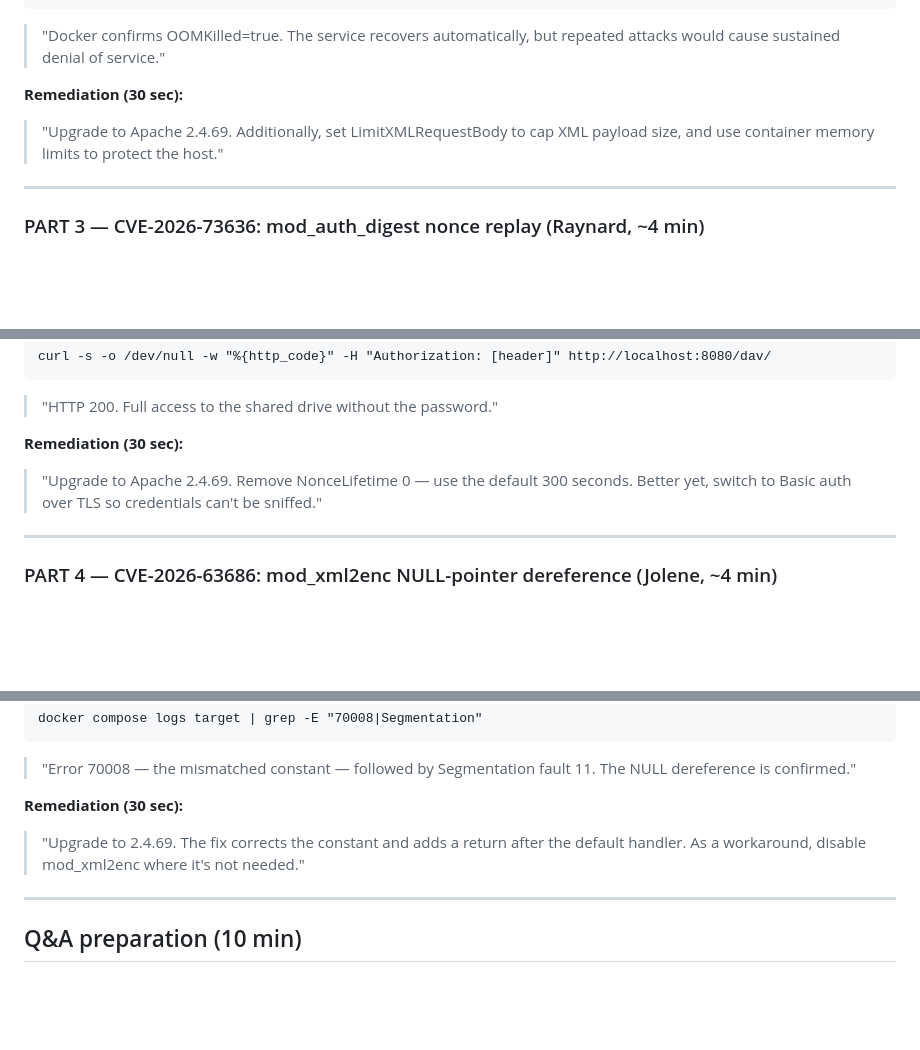
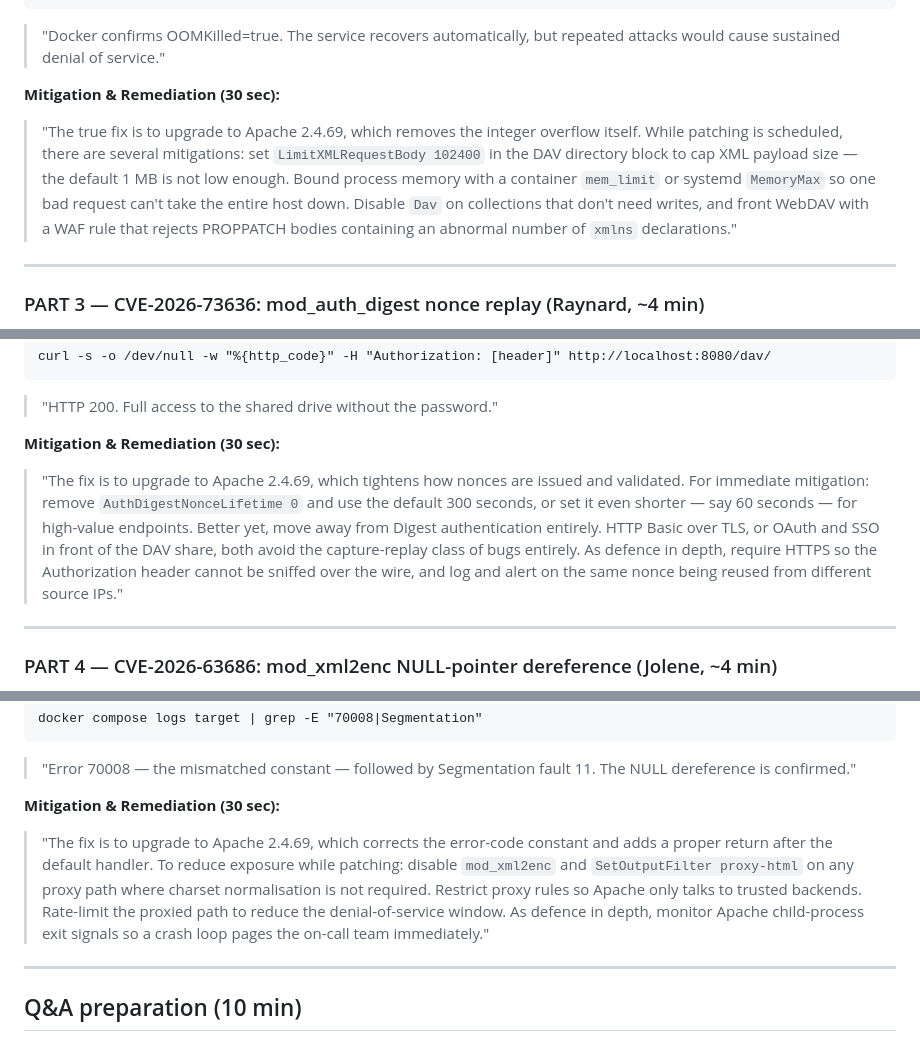
Before and after one commit to LyCh1e/INF2005-ACW3, a Markdown page: demo-script.md, 3 parts joined by grey strips. Rendered like a GitHub page; blank space fills up the shorter version.

```diff
--- a/demo-script.md
+++ b/demo-script.md
@@ -188,10 +188,16 @@ docker inspect --format "OOMKilled={{.State.OOMKilled}}" acw3-target
 > "Docker confirms OOMKilled=true. The service recovers automatically, but
 > repeated attacks would cause sustained denial of service."
 
-**Remediation (30 sec):**
+**Mitigation & Remediation (30 sec):**
 
-> "Upgrade to Apache 2.4.69. Additionally, set LimitXMLRequestBody to cap
-> XML payload size, and use container memory limits to protect the host."
+> "The true fix is to upgrade to Apache 2.4.69, which removes the integer
+> overflow itself. While patching is scheduled, there are several mitigations:
+> set `LimitXMLRequestBody 102400` in the DAV directory block to cap XML
+> payload size — the default 1 MB is not low enough. Bound process memory
+> with a container `mem_limit` or systemd `MemoryMax` so one bad request
+> can't take the entire host down. Disable `Dav` on collections that don't
+> need writes, and front WebDAV with a WAF rule that rejects PROPPATCH
+> bodies containing an abnormal number of `xmlns` declarations."
 
 ---
 
@@ -238,10 +244,16 @@ curl -s -o /dev/null -w "%{http_code}" -H "Authorization: [header]" http://local
 
 > "HTTP 200. Full access to the shared drive without the password."
 
-**Remediation (30 sec):**
+**Mitigation & Remediation (30 sec):**
 
-> "Upgrade to Apache 2.4.69. Remove NonceLifetime 0 — use the default 300 seconds.
-> Better yet, switch to Basic auth over TLS so credentials can't be sniffed."
+> "The fix is to upgrade to Apache 2.4.69, which tightens how nonces are
+> issued and validated. For immediate mitigation: remove `AuthDigestNonceLifetime 0`
+> and use the default 300 seconds, or set it even shorter — say 60 seconds — for
+> high-value endpoints. Better yet, move away from Digest authentication entirely.
+> HTTP Basic over TLS, or OAuth and SSO in front of the DAV share, both avoid
+> the capture-replay class of bugs entirely. As defence in depth, require HTTPS
+> so the Authorization header cannot be sniffed over the wire, and log and alert
+> on the same nonce being reused from different source IPs."
 
 ---
 
@@ -287,10 +299,16 @@ docker compose logs target | grep -E "70008|Segmentation"
 > "Error 70008 — the mismatched constant — followed by Segmentation fault 11.
 > The NULL dereference is confirmed."
 
-**Remediation (30 sec):**
+**Mitigation & Remediation (30 sec):**
 
-> "Upgrade to 2.4.69. The fix corrects the constant and adds a return after
-> the default handler. As a workaround, disable mod_xml2enc where it's not needed."
+> "The fix is to upgrade to Apache 2.4.69, which corrects the error-code
+> constant and adds a proper return after the default handler. To reduce
+> exposure while patching: disable `mod_xml2enc` and `SetOutputFilter proxy-html`
+> on any proxy path where charset normalisation is not required. Restrict
+> proxy rules so Apache only talks to trusted backends. Rate-limit the
+> proxied path to reduce the denial-of-service window. As defence in depth,
+> monitor Apache child-process exit signals so a crash loop pages the
+> on-call team immediately."
 
 ---
 
```
